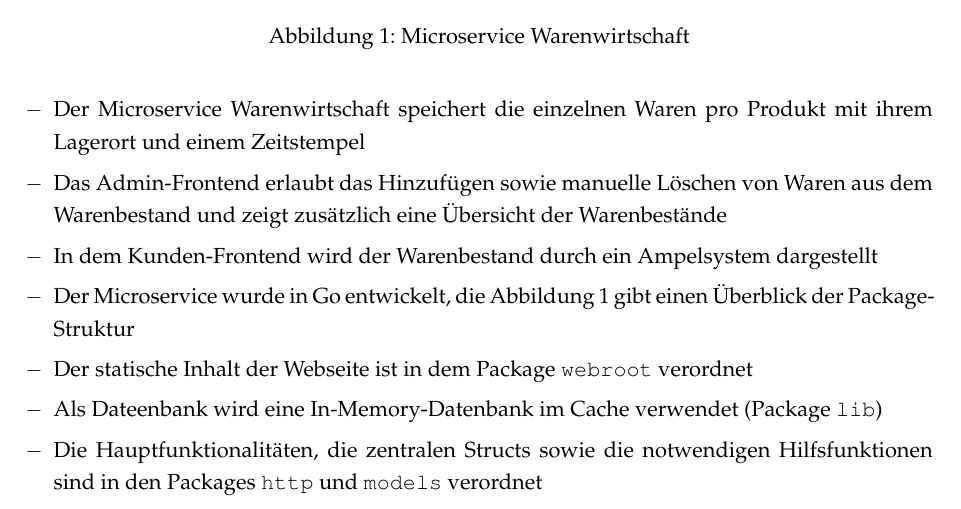
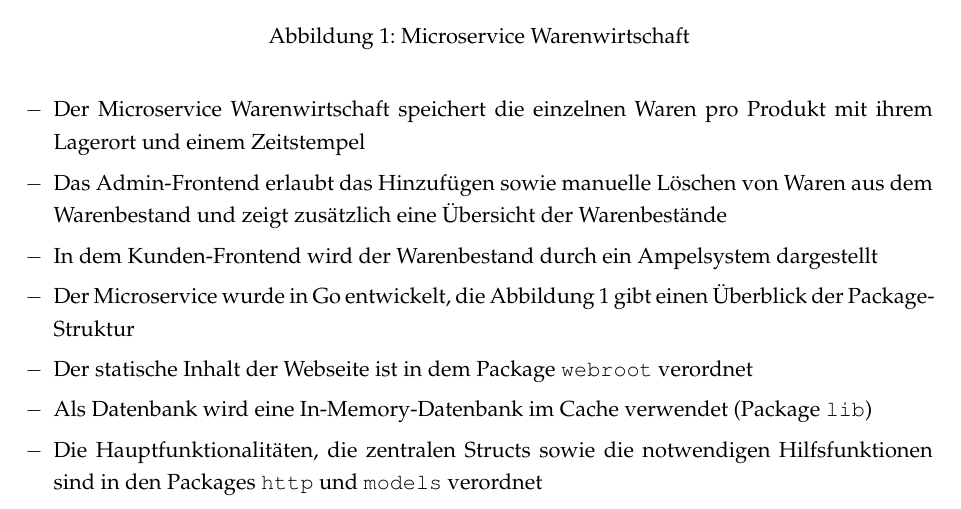
Before and after one commit to genofire/hs_master-kss-monolith, a LaTeX document (KSS-Dokumentation/Doku_Microservice_Warenwirtschaft/Doku_Microservice_Warenwirtschaft_MLabusch_MMuller.tex, which reads KSS-Dokumentation/Doku_Microservice_Warenwirtschaft/Kapitel/Steckbrief.tex): part of page 2 of 14, cut so that both start at the same text. Compiled offline with pdfLaTeX; an older LaTeX class or package is replaced by its successor.

Commit message:
Update Steckbrief.tex

```diff
--- a/KSS-Dokumentation/Doku_Microservice_Warenwirtschaft/Kapitel/Steckbrief.tex
+++ b/KSS-Dokumentation/Doku_Microservice_Warenwirtschaft/Kapitel/Steckbrief.tex
@@ -16,6 +16,6 @@
 	\item In dem Kunden-Frontend wird der Warenbestand durch ein Ampelsystem dargestellt
 	\item Der Microservice wurde in Go entwickelt, die Abbildung \ref{pic: Microservice Warenwirtschaft} gibt einen Überblick der Package-Struktur
 	\item Der statische Inhalt der Webseite ist in dem Package \texttt{webroot} verordnet
-	\item Als Dateenbank wird eine In-Memory-Datenbank im Cache verwendet (Package \texttt{lib})
+	\item Als Datenbank wird eine In-Memory-Datenbank im Cache verwendet (Package \texttt{lib})
 	\item Die Hauptfunktionalitäten, die zentralen Structs sowie die notwendigen Hilfsfunktionen sind in den Packages \texttt{http} und \texttt{models} verordnet
 \end{itemize}
```
